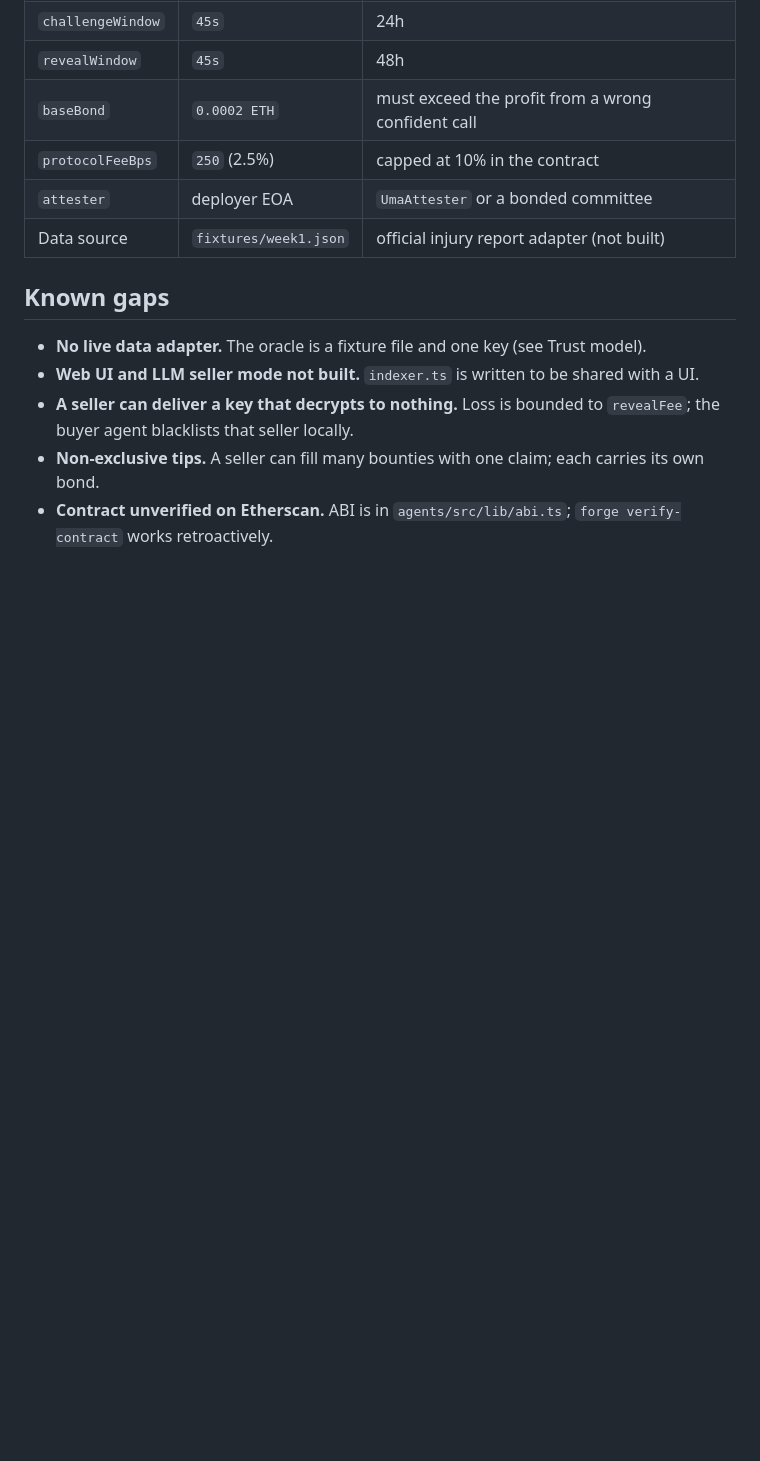
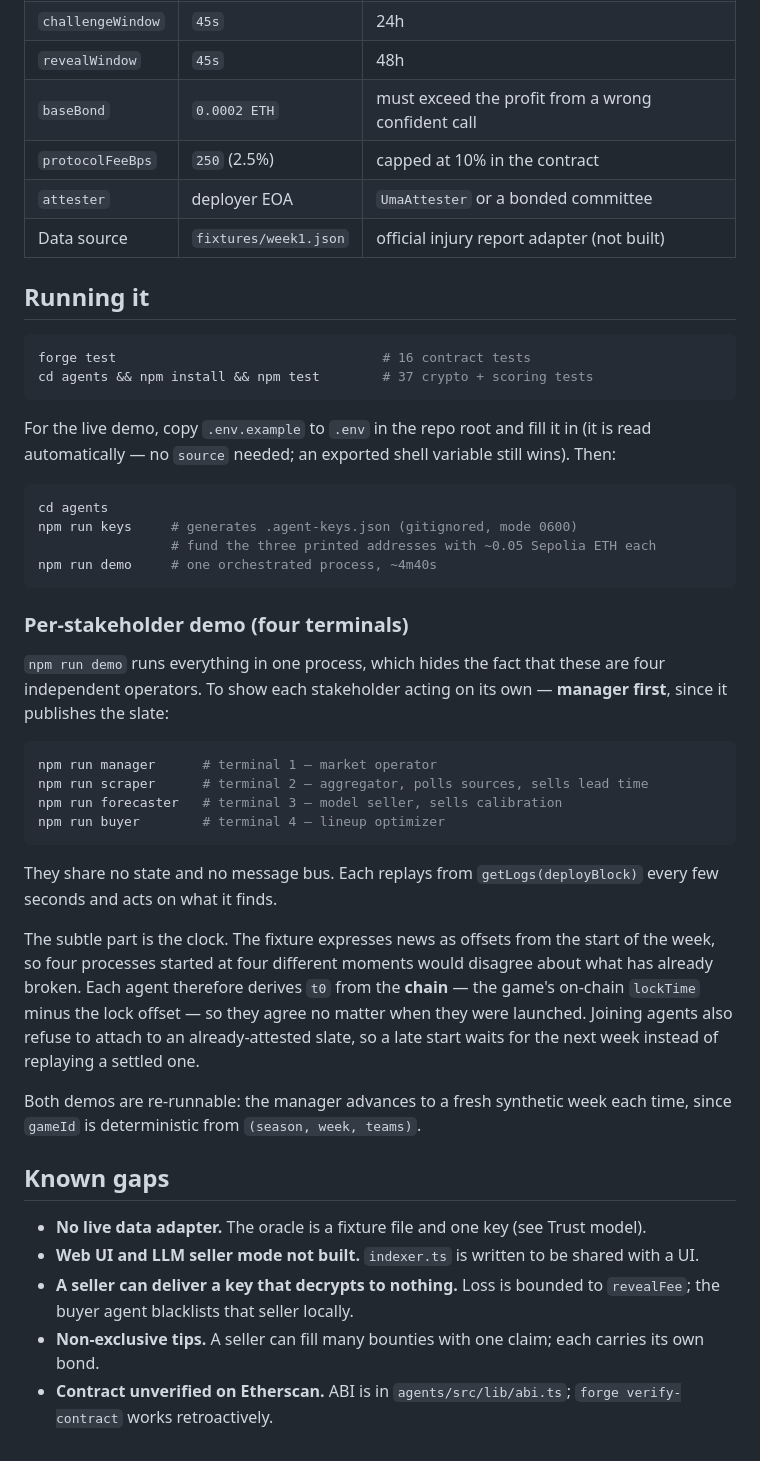
Before and after one commit to Jus973/rumor-mill, a Markdown page: README.md, the part around the change. Drawn GitHub-style; blank space fills up the shorter version.

Commit message:
README: document the four-terminal per-stakeholder demo
Adds a "Running it" section covering both demo modes. The orchestrated
`npm run demo` hides that these are four independent operators, so the
per-stakeholder terminals are worth calling out, along with the one
non-obvious constraint: agents derive t0 from the chain rather than local
time, and refuse to join an already-attested slate.

Note: the previous commit (07a0e07) accidentally swept in a manual
rewrite of this file under an unrelated commit message.

Co-Authored-By: Claude Opus 5 <noreply@anthropic.com>

````diff
--- a/README.md
+++ b/README.md
@@ -112,6 +112,49 @@ Every window is a constructor argument.
 | Data source | `fixtures/week1.json` | official injury report adapter (not built) |
 
 
+## Running it
+
+```bash
+forge test                                  # 16 contract tests
+cd agents && npm install && npm test        # 37 crypto + scoring tests
+```
+
+For the live demo, copy `.env.example` to `.env` in the repo root and fill it in (it is read
+automatically — no `source` needed; an exported shell variable still wins). Then:
+
+```bash
+cd agents
+npm run keys     # generates .agent-keys.json (gitignored, mode 0600)
+                 # fund the three printed addresses with ~0.05 Sepolia ETH each
+npm run demo     # one orchestrated process, ~4m40s
+```
+
+### Per-stakeholder demo (four terminals)
+
+`npm run demo` runs everything in one process, which hides the fact that these are four
+independent operators. To show each stakeholder acting on its own — **manager first**, since
+it publishes the slate:
+
+```bash
+npm run manager      # terminal 1 — market operator
+npm run scraper      # terminal 2 — aggregator, polls sources, sells lead time
+npm run forecaster   # terminal 3 — model seller, sells calibration
+npm run buyer        # terminal 4 — lineup optimizer
+```
+
+They share no state and no message bus. Each replays from `getLogs(deployBlock)` every few
+seconds and acts on what it finds.
+
+The subtle part is the clock. The fixture expresses news as offsets from the start of the
+week, so four processes started at four different moments would disagree about what has
+already broken. Each agent therefore derives `t0` from the **chain** — the game's on-chain
+`lockTime` minus the lock offset — so they agree no matter when they were launched. Joining
+agents also refuse to attach to an already-attested slate, so a late start waits for the next
+week instead of replaying a settled one.
+
+Both demos are re-runnable: the manager advances to a fresh synthetic week each time, since
+`gameId` is deterministic from `(season, week, teams)`.
+
 ## Known gaps
 
 - **No live data adapter.** The oracle is a fixture file and one key (see Trust model).
````
